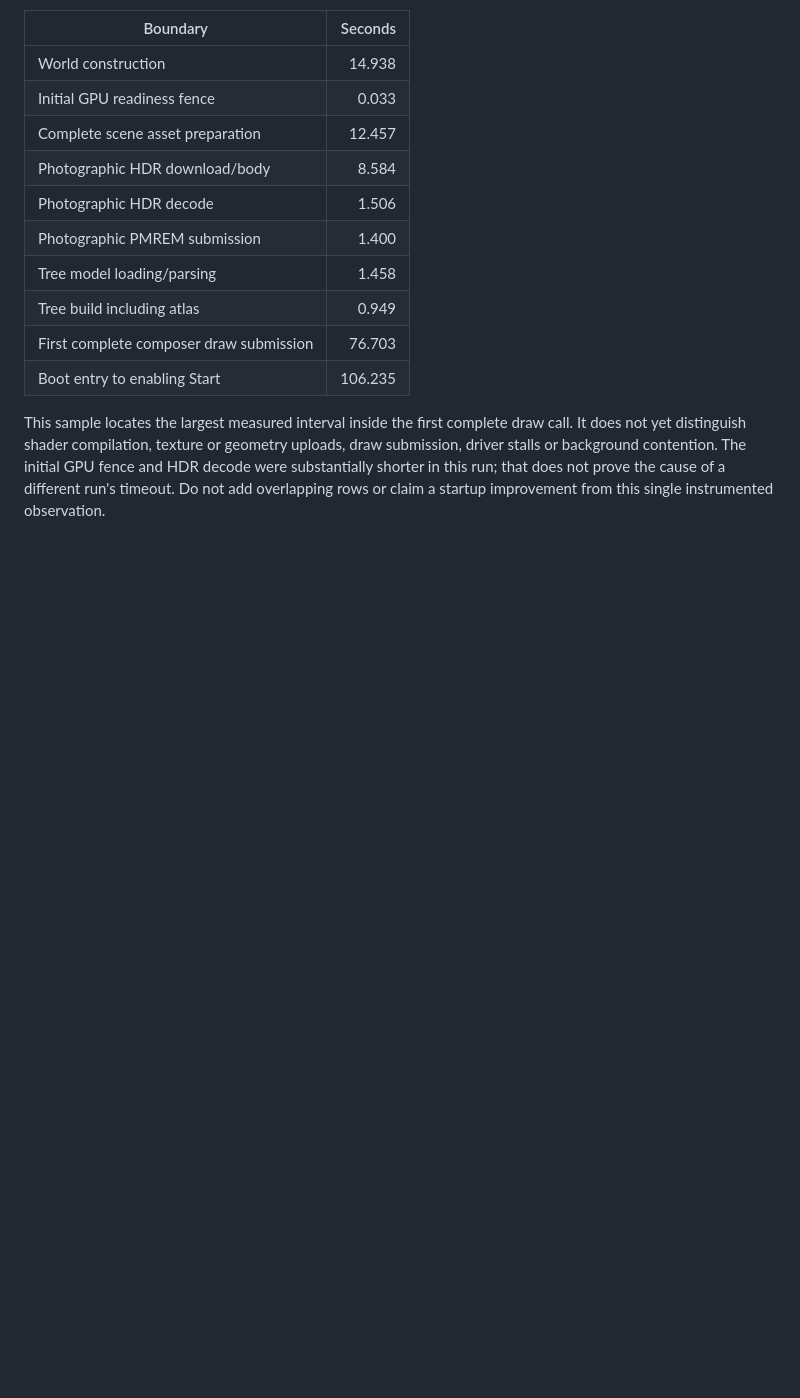
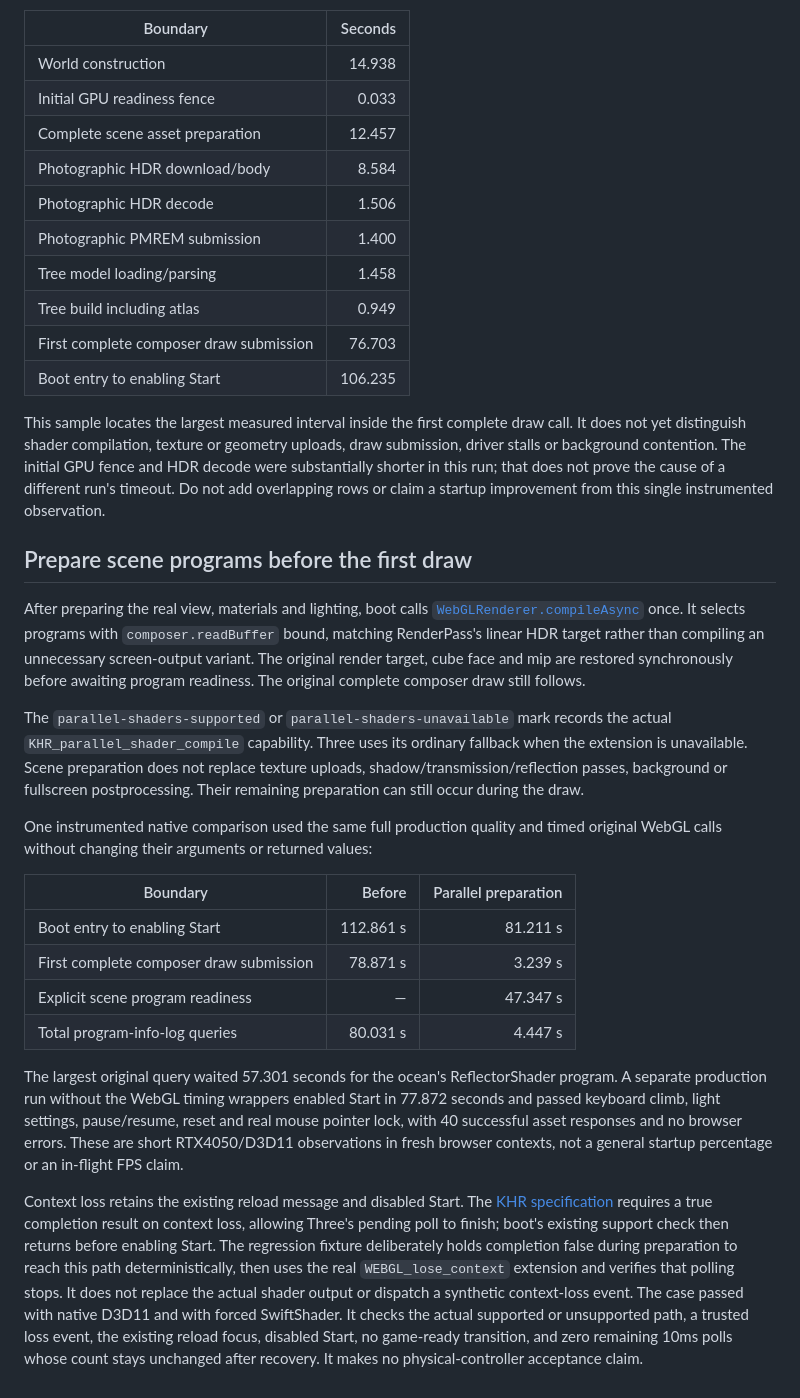
Before and after one commit to lingmulongtai/OceanFPV, a Markdown page: docs/STARTUP_TIMING.md, the part around one of its changes. GitHub-like rendering; blank space fills up the shorter version.

Commit message:
docs(perf): record parallel startup evidence and fallback limits

```diff
--- a/docs/STARTUP_TIMING.md
+++ b/docs/STARTUP_TIMING.md
@@ -82,3 +83,49 @@ uploads, draw submission, driver stalls or background contention. The initial
 GPU fence and HDR decode were substantially shorter in this run; that does not
 prove the cause of a different run's timeout. Do not add overlapping rows or
 claim a startup improvement from this single instrumented observation.
+
+## Prepare scene programs before the first draw
+
+After preparing the real view, materials and lighting, boot calls
+[`WebGLRenderer.compileAsync`](https://threejs.org/docs/pages/WebGLRenderer.html#compileAsync)
+once. It selects programs with `composer.readBuffer` bound, matching RenderPass's
+linear HDR target rather than compiling an unnecessary screen-output variant.
+The original render target, cube face and mip are restored synchronously before
+awaiting program readiness. The original complete composer draw still follows.
+
+The `parallel-shaders-supported` or `parallel-shaders-unavailable` mark records
+the actual `KHR_parallel_shader_compile` capability. Three uses its ordinary
+fallback when the extension is unavailable. Scene preparation does not replace
+texture uploads, shadow/transmission/reflection passes, background or fullscreen
+postprocessing. Their remaining preparation can still occur during the draw.
+
+One instrumented native comparison used the same full production quality and
+timed original WebGL calls without changing their arguments or returned values:
+
+| Boundary | Before | Parallel preparation |
+| --- | ---: | ---: |
+| Boot entry to enabling Start | 112.861 s | 81.211 s |
+| First complete composer draw submission | 78.871 s | 3.239 s |
+| Explicit scene program readiness | — | 47.347 s |
+| Total program-info-log queries | 80.031 s | 4.447 s |
+
+The largest original query waited 57.301 seconds for the ocean's ReflectorShader
+program. A separate production run without the WebGL timing wrappers enabled
+Start in 77.872 seconds and passed keyboard climb, light settings, pause/resume,
+reset and real mouse pointer lock, with 40 successful asset responses and no
+browser errors. These are short RTX4050/D3D11 observations in fresh browser
+contexts, not a general startup percentage or an in-flight FPS claim.
+
+Context loss retains the existing reload message and disabled Start. The
+[KHR specification](https://registry.khronos.org/webgl/extensions/KHR_parallel_shader_compile/)
+requires a true completion result on context loss, allowing Three's pending
+poll to finish; boot's existing support check then returns before enabling
+Start. The regression fixture deliberately holds completion false during
+preparation to reach this path deterministically, then uses the real
+`WEBGL_lose_context` extension and verifies that polling stops. It does not
+replace the actual shader output or dispatch a synthetic context-loss event.
+The case passed with native D3D11 and with forced SwiftShader. It checks the
+actual supported or unsupported path, a trusted loss event, the existing reload
+focus, disabled Start, no game-ready transition, and zero remaining 10ms polls
+whose count stays unchanged after recovery. It makes no physical-controller
+acceptance claim.
```
Also changed, not shown: other parts of docs/STARTUP_TIMING.md (+3 -2 lines).
